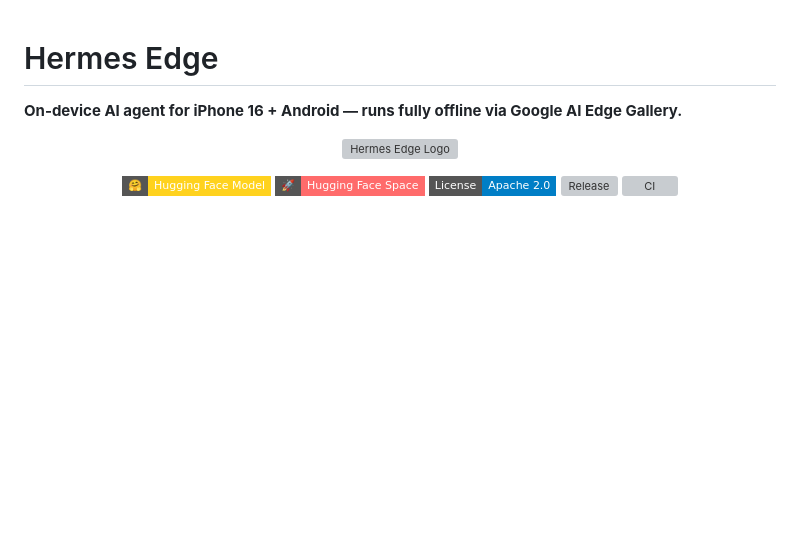
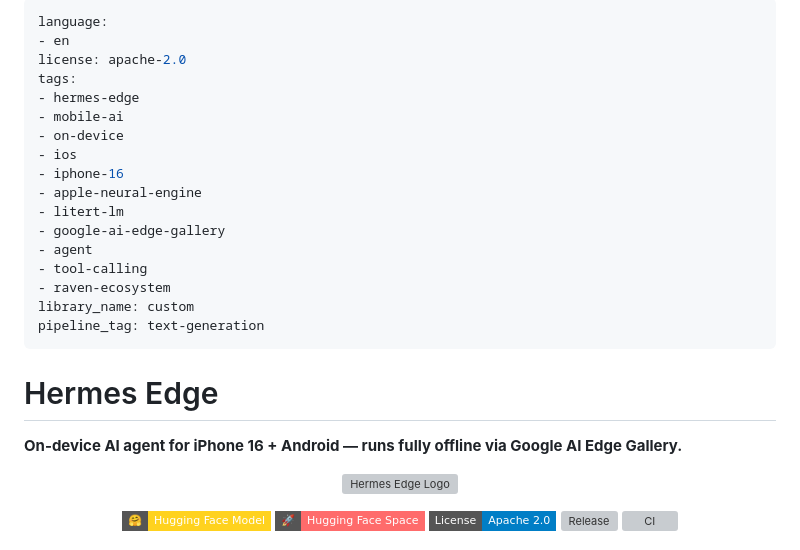
Before and after one commit to simpliibarrii-crypto/hermes-edge, a Markdown page: README.md, the part around the change. GitHub-like rendering; badges without logos; blank space fills up the shorter version; grey boxes are pictures that could not be loaded.

Commit message:
Add HF YAML front matter to README

```diff
--- a/README.md
+++ b/README.md
@@ -1,3 +1,23 @@
+---
+language:
+- en
+license: apache-2.0
+tags:
+- hermes-edge
+- mobile-ai
+- on-device
+- ios
+- iphone-16
+- apple-neural-engine
+- litert-lm
+- google-ai-edge-gallery
+- agent
+- tool-calling
+- raven-ecosystem
+library_name: custom
+pipeline_tag: text-generation
+---
+
 # Hermes Edge
 
 **On-device AI agent for iPhone 16 + Android — runs fully offline via Google AI Edge Gallery.**
```
